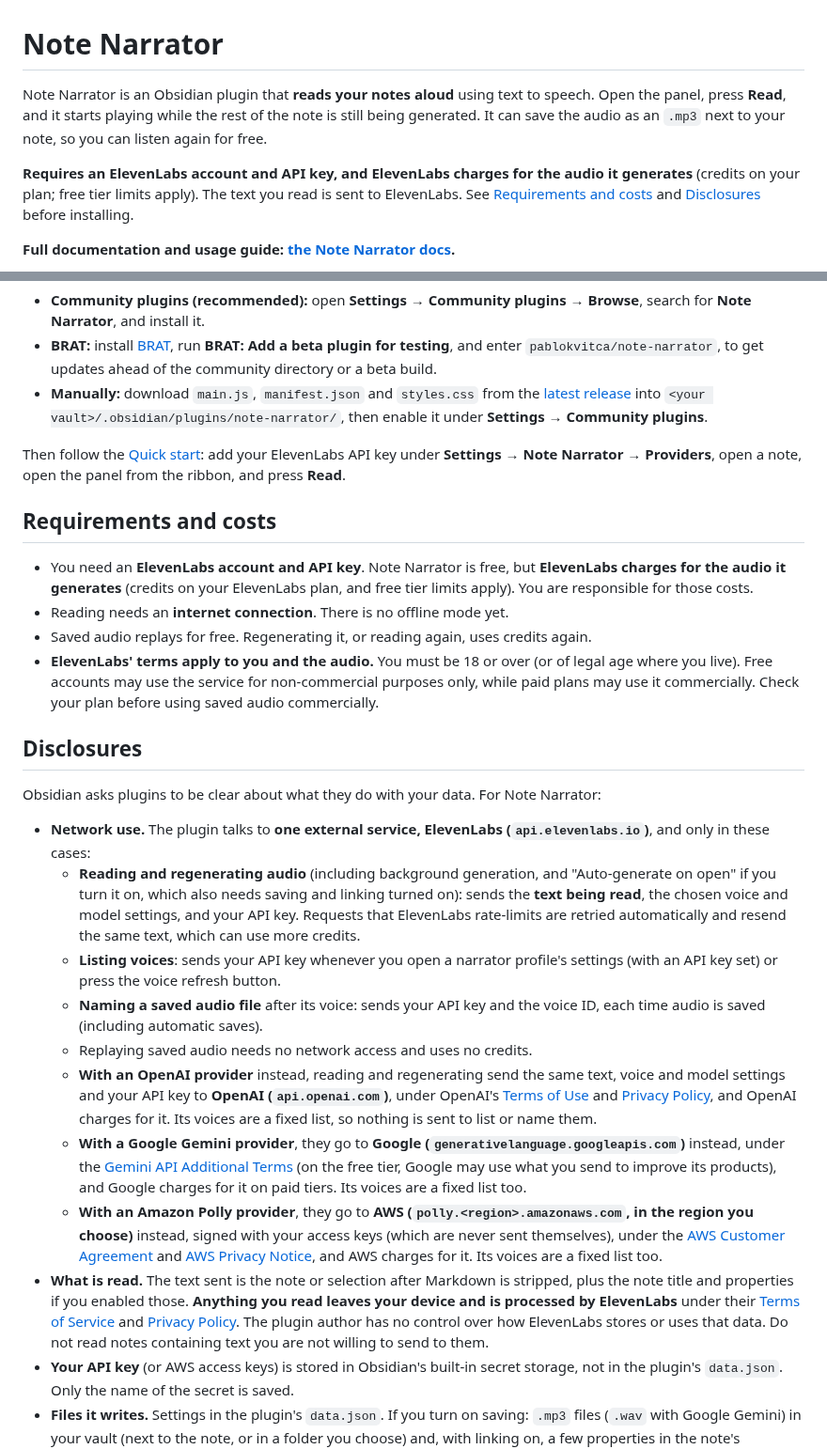
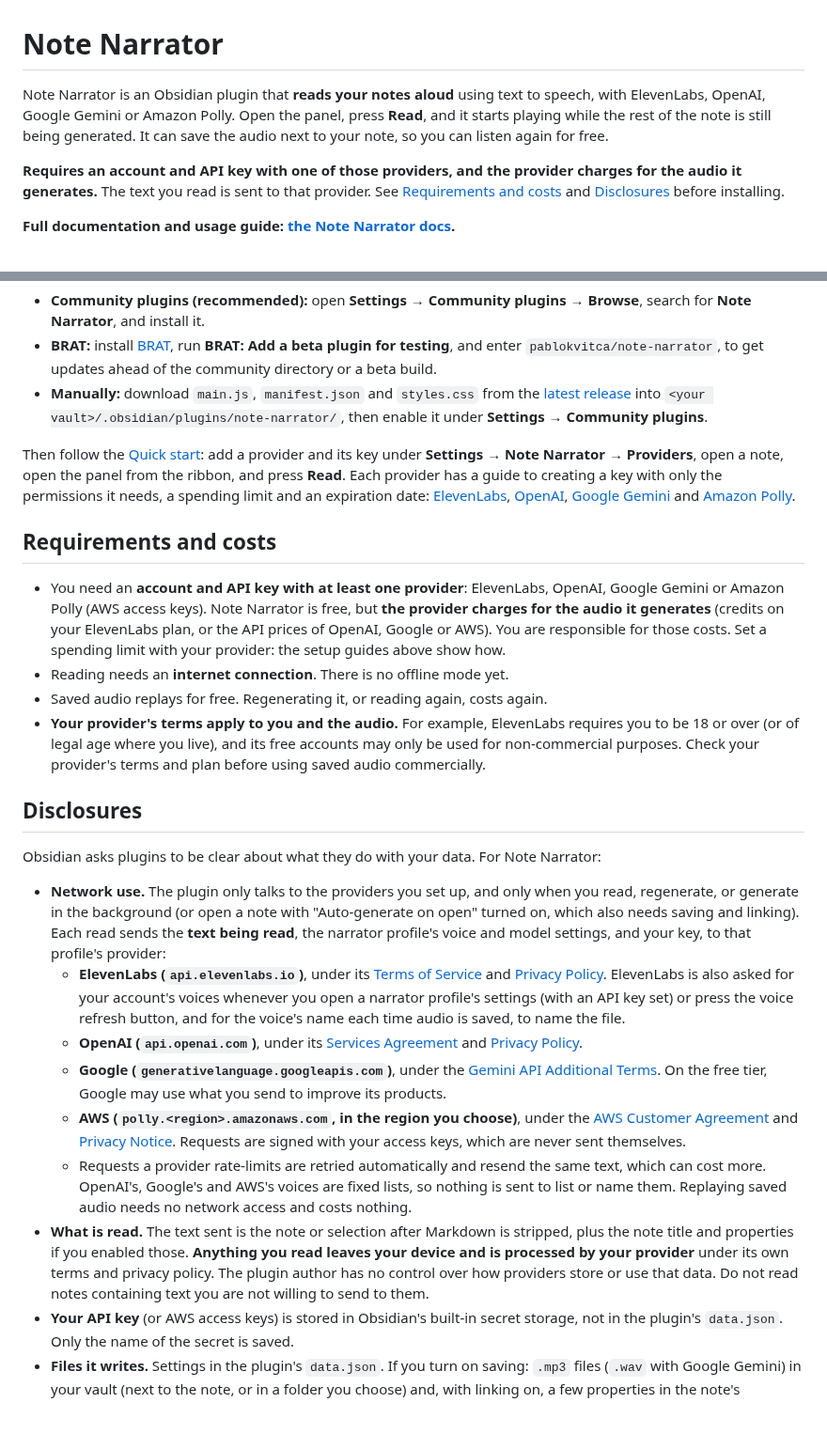
Before and after one commit to pablokvitca/note-narrator, a Markdown page: README.md, 2 parts joined by grey strips. Shown at 94% size. Drawn GitHub-style; blank space fills up the shorter version.

Commit message:
Describe all four providers in the README and manifest
The README's intro, requirements, quick start step, disclosures and
disclaimer assumed ElevenLabs was the only provider. They now cover
ElevenLabs, OpenAI, Google Gemini and Amazon Polly, link each provider's
key setup guide, and show the Providers + menu. The manifest description,
which the community directory shows, names the four providers too, and
DEVELOPMENT.md lists them.

The rate-limit notice said "ElevenLabs rate limit hit" whatever the
provider; it now names the narrator's provider.

Co-Authored-By: Claude Opus 5.5 <noreply@anthropic.com>

```diff
--- a/README.md
+++ b/README.md
@@ -1,8 +1,8 @@
 # Note Narrator
 
-Note Narrator is an Obsidian plugin that **reads your notes aloud** using text to speech. Open the panel, press **Read**, and it starts playing while the rest of the note is still being generated. It can save the audio as an `.mp3` next to your note, so you can listen again for free.
+Note Narrator is an Obsidian plugin that **reads your notes aloud** using text to speech, with ElevenLabs, OpenAI, Google Gemini or Amazon Polly. Open the panel, press **Read**, and it starts playing while the rest of the note is still being generated. It can save the audio next to your note, so you can listen again for free.
 
-**Requires an ElevenLabs account and API key, and ElevenLabs charges for the audio it generates** (credits on your plan; free tier limits apply). The text you read is sent to ElevenLabs. See [Requirements and costs](#requirements-and-costs) and [Disclosures](#disclosures) before installing.
+**Requires an account and API key with one of those providers, and the provider charges for the audio it generates.** The text you read is sent to that provider. See [Requirements and costs](#requirements-and-costs) and [Disclosures](#disclosures) before installing.
 
 **Full documentation and usage guide: [the Note Narrator docs](https://publish.obsidian.md/pablokvitca-plugin-note-narrator/note-narrator).**
 
@@ -64,28 +67,26 @@ Requires **Obsidian 1.13.1 or newer**.
 - **BRAT:** install [BRAT](https://github.com/TfTHacker/obsidian42-brat), run **BRAT: Add a beta plugin for testing**, and enter `pablokvitca/note-narrator`, to get updates ahead of the community directory or a beta build.
 - **Manually:** download `main.js`, `manifest.json` and `styles.css` from the [latest release](https://github.com/pablokvitca/note-narrator/releases/latest) into `<your vault>/.obsidian/plugins/note-narrator/`, then enable it under **Settings → Community plugins**.
 
-Then follow the [Quick start](https://publish.obsidian.md/pablokvitca-plugin-note-narrator/note-narrator/getting-started/quick-start): add your ElevenLabs API key under **Settings → Note Narrator → Providers**, open a note, open the panel from the ribbon, and press **Read**.
+Then follow the [Quick start](https://publish.obsidian.md/pablokvitca-plugin-note-narrator/note-narrator/getting-started/quick-start): add a provider and its key under **Settings → Note Narrator → Providers**, open a note, open the panel from the ribbon, and press **Read**. Each provider has a guide to creating a key with only the permissions it needs, a spending limit and an expiration date: [ElevenLabs](https://publish.obsidian.md/pablokvitca-plugin-note-narrator/note-narrator/getting-started/setting-up-elevenlabs), [OpenAI](https://publish.obsidian.md/pablokvitca-plugin-note-narrator/note-narrator/getting-started/setting-up-openai), [Google Gemini](https://publish.obsidian.md/pablokvitca-plugin-note-narrator/note-narrator/getting-started/setting-up-google-gemini) and [Amazon Polly](https://publish.obsidian.md/pablokvitca-plugin-note-narrator/note-narrator/getting-started/setting-up-amazon-polly).
 
 ## Requirements and costs
 
-- You need an **ElevenLabs account and API key**. Note Narrator is free, but **ElevenLabs charges for the audio it generates** (credits on your ElevenLabs plan, and free tier limits apply). You are responsible for those costs.
+- You need an **account and API key with at least one provider**: ElevenLabs, OpenAI, Google Gemini or Amazon Polly (AWS access keys). Note Narrator is free, but **the provider charges for the audio it generates** (credits on your ElevenLabs plan, or the API prices of OpenAI, Google or AWS). You are responsible for those costs. Set a spending limit with your provider: the setup guides above show how.
 - Reading needs an **internet connection**. There is no offline mode yet.
-- Saved audio replays for free. Regenerating it, or reading again, uses credits again.
-- **ElevenLabs' terms apply to you and the audio.** You must be 18 or over (or of legal age where you live). Free accounts may use the service for non-commercial purposes only, while paid plans may use it commercially. Check your plan before using saved audio commercially.
+- Saved audio replays for free. Regenerating it, or reading again, costs again.
+- **Your provider's terms apply to you and the audio.** For example, ElevenLabs requires you to be 18 or over (or of legal age where you live), and its free accounts may only be used for non-commercial purposes. Check your provider's terms and plan before using saved audio commercially.
 
 ## Disclosures
 
 Obsidian asks plugins to be clear about what they do with your data. For Note Narrator:
 
-- **Network use.** The plugin talks to **one external service, ElevenLabs (`api.elevenlabs.io`)**, and only in these cases:
-  - **Reading and regenerating audio** (including background generation, and "Auto-generate on open" if you turn it on, which also needs saving and linking turned on): sends the **text being read**, the chosen voice and model settings, and your API key. Requests that ElevenLabs rate-limits are retried automatically and resend the same text, which can use more credits.
-  - **Listing voices**: sends your API key whenever you open a narrator profile's settings (with an API key set) or press the voice refresh button.
-  - **Naming a saved audio file** after its voice: sends your API key and the voice ID, each time audio is saved (including automatic saves).
-  - Replaying saved audio needs no network access and uses no credits.
-  - **With an OpenAI provider** instead, reading and regenerating send the same text, voice and model settings and your API key to **OpenAI (`api.openai.com`)**, under OpenAI's [Terms of Use](https://openai.com/policies/terms-of-use) and [Privacy Policy](https://openai.com/policies/privacy-policy), and OpenAI charges for it. Its voices are a fixed list, so nothing is sent to list or name them.
-  - **With a Google Gemini provider**, they go to **Google (`generativelanguage.googleapis.com`)** instead, under the [Gemini API Additional Terms](https://ai.google.dev/gemini-api/terms) (on the free tier, Google may use what you send to improve its products), and Google charges for it on paid tiers. Its voices are a fixed list too.
-  - **With an Amazon Polly provider**, they go to **AWS (`polly.<region>.amazonaws.com`, in the region you choose)** instead, signed with your access keys (which are never sent themselves), under the [AWS Customer Agreement](https://aws.amazon.com/agreement/) and [AWS Privacy Notice](https://aws.amazon.com/privacy/), and AWS charges for it. Its voices are a fixed list too.
-- **What is read.** The text sent is the note or selection after Markdown is stripped, plus the note title and properties if you enabled those. **Anything you read leaves your device and is processed by ElevenLabs** under their [Terms of Service](https://elevenlabs.io/terms-of-use) and [Privacy Policy](https://elevenlabs.io/privacy-policy). The plugin author has no control over how ElevenLabs stores or uses that data. Do not read notes containing text you are not willing to send to them.
+- **Network use.** The plugin only talks to the providers you set up, and only when you read, regenerate, or generate in the background (or open a note with "Auto-generate on open" turned on, which also needs saving and linking). Each read sends the **text being read**, the narrator profile's voice and model settings, and your key, to that profile's provider:
+  - **ElevenLabs (`api.elevenlabs.io`)**, under its [Terms of Service](https://elevenlabs.io/terms-of-use) and [Privacy Policy](https://elevenlabs.io/privacy-policy). ElevenLabs is also asked for your account's voices whenever you open a narrator profile's settings (with an API key set) or press the voice refresh button, and for the voice's name each time audio is saved, to name the file.
+  - **OpenAI (`api.openai.com`)**, under its [Services Agreement](https://openai.com/policies/services-agreement) and [Privacy Policy](https://openai.com/policies/privacy-policy).
+  - **Google (`generativelanguage.googleapis.com`)**, under the [Gemini API Additional Terms](https://ai.google.dev/gemini-api/terms). On the free tier, Google may use what you send to improve its products.
+  - **AWS (`polly.<region>.amazonaws.com`, in the region you choose)**, under the [AWS Customer Agreement](https://aws.amazon.com/agreement/) and [Privacy Notice](https://aws.amazon.com/privacy/). Requests are signed with your access keys, which are never sent themselves.
+  - Requests a provider rate-limits are retried automatically and resend the same text, which can cost more. OpenAI's, Google's and AWS's voices are fixed lists, so nothing is sent to list or name them. Replaying saved audio needs no network access and costs nothing.
+- **What is read.** The text sent is the note or selection after Markdown is stripped, plus the note title and properties if you enabled those. **Anything you read leaves your device and is processed by your provider** under its own terms and privacy policy. The plugin author has no control over how providers store or use that data. Do not read notes containing text you are not willing to send to them.
 - **Your API key** (or AWS access keys) is stored in Obsidian's built-in secret storage, not in the plugin's `data.json`. Only the name of the secret is saved.
 - **Files it writes.** Settings in the plugin's `data.json`. If you turn on saving: `.mp3` files (`.wav` with Google Gemini) in your vault (next to the note, or in a folder you choose) and, with linking on, a few properties in the note's frontmatter. **Clear Note Narrator files** moves the linked audio file to the trash (following your vault's deletion setting) and removes those properties. The plugin does not read or write files outside your vault.
 - **Other notes it looks at.** Only one thing, on by default: before replacing or trashing a note's saved audio, it checks the other notes' Note Narrator audio path property, from Obsidian's metadata cache and never the notes' text, so a copied note doesn't overwrite or trash audio it shares with the original. That check lists every note in your vault, which is why Obsidian's plugin scanner reports "vault enumeration". Nothing it sees leaves your device. Turning off **Protect audio shared with copied notes** (Files tab) skips it, but then regenerating or clearing a copied note can overwrite or trash the original's audio.
```
Also changed, not shown: other parts of README.md (+6 -3 lines), DEVELOPMENT.md (+2 -2 lines), docs/screenshots/settings-add-provider.png (added), 2 other files.
